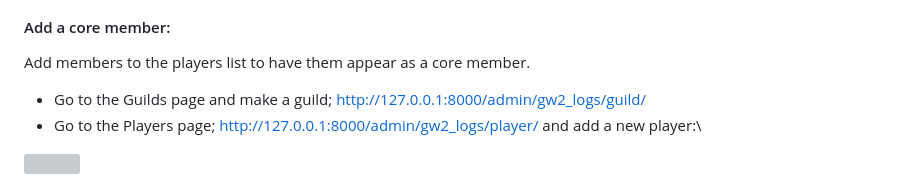
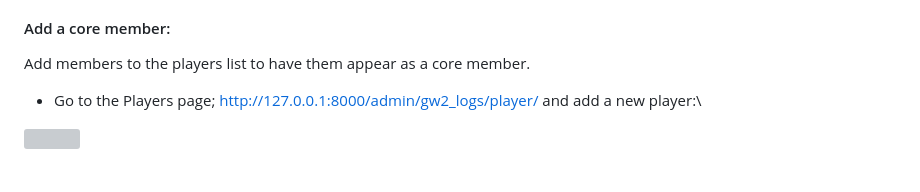
Before and after one commit to wiwihere/wiwi-bot, a Markdown page: README.md, the part around the change. GitHub-like rendering; grey boxes are pictures that could not be loaded.

```diff
--- a/README.md
+++ b/README.md
@@ -118,7 +118,6 @@ Everything can be customized. Easiest way to make edits to the database is by fi
 #### Add a core member:
 Add members to the players list to have them appear as a core member.
 
-- Go to the Guilds page and make a guild; http://127.0.0.1:8000/admin/gw2_logs/guild/
 - Go to the Players page; http://127.0.0.1:8000/admin/gw2_logs/player/ and add a new player:\
 <img src="img/add_player.png" width="400"/>
 
```
Also changed, not shown: gw2_database/img/friend.gif (added), 9 other files.
